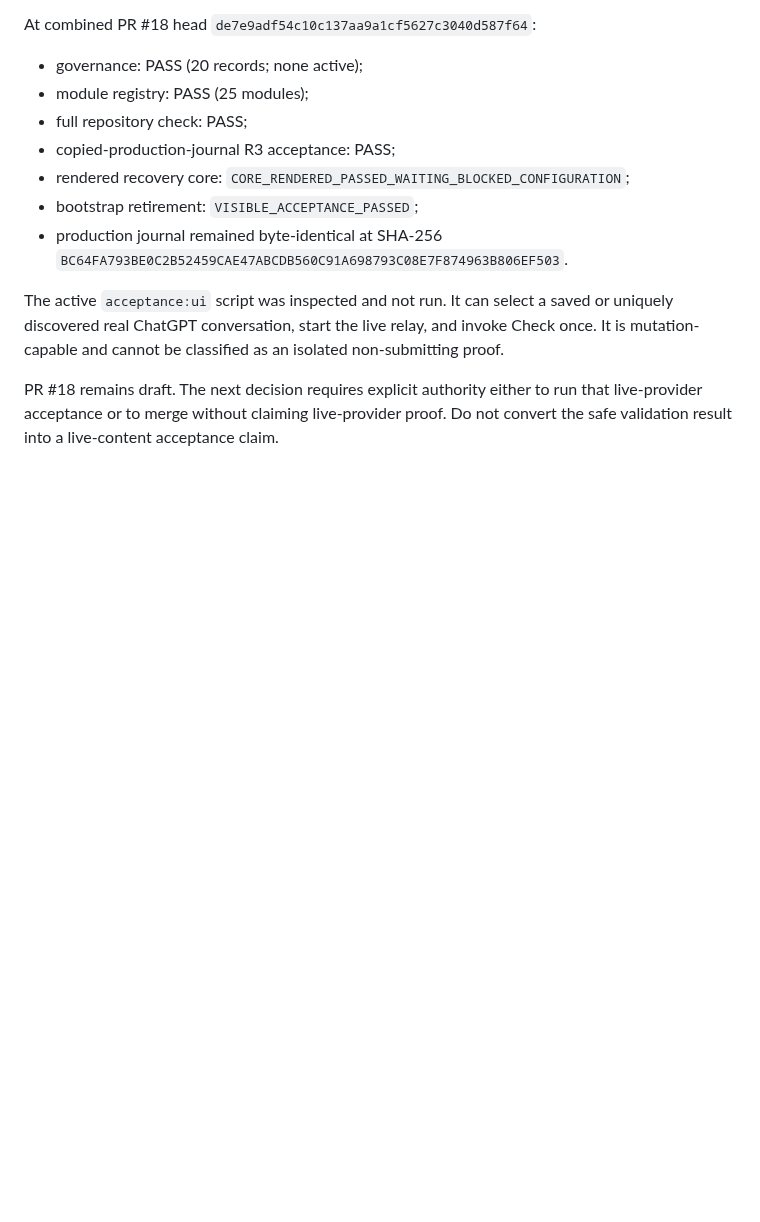
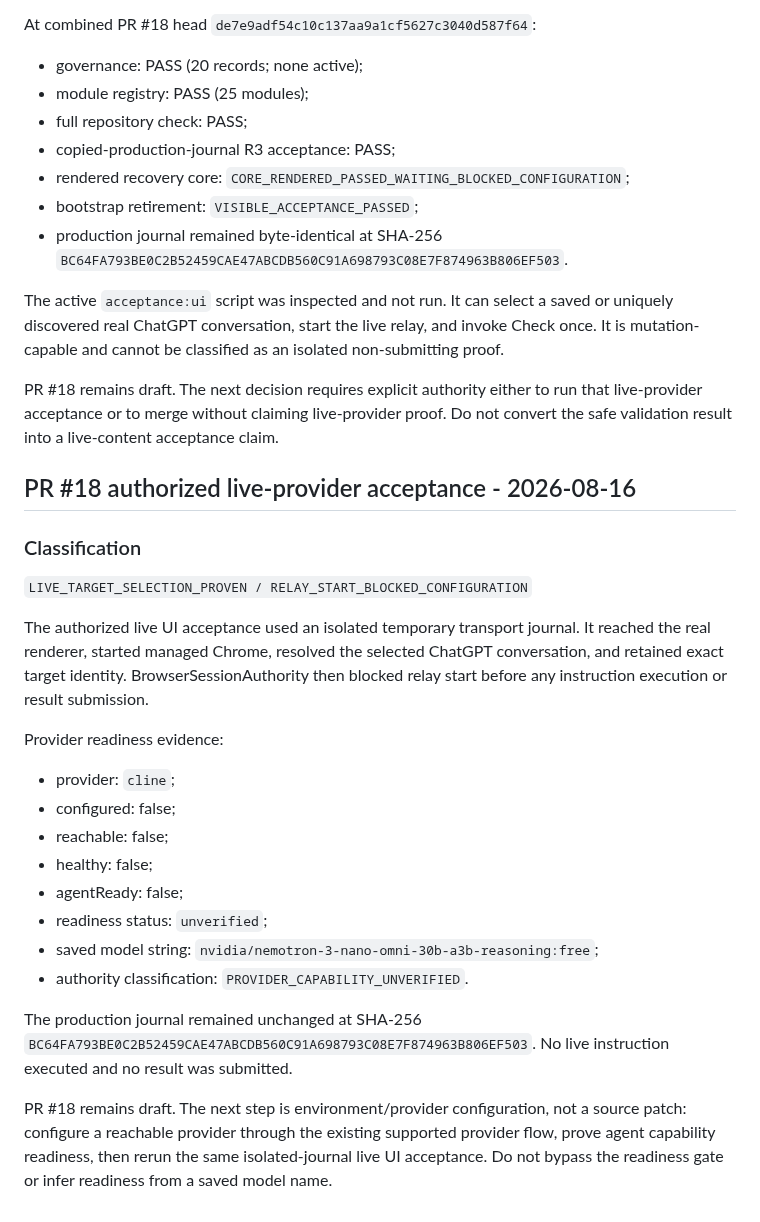
Before and after one commit to Letterblack0306/GPT-Knowledge, a Markdown page: project-engineering/projects/access-browser-agent-r3-status.md, the part around the change. Rendered like a GitHub page; blank space fills up the shorter version.

Commit message:
docs: record PR18 live provider block

```diff
--- a/project-engineering/projects/access-browser-agent-r3-status.md
+++ b/project-engineering/projects/access-browser-agent-r3-status.md
@@ -343,3 +343,26 @@ At combined PR #18 head `de7e9adf54c10c137aa9a1cf5627c3040d587f64`:
 The active `acceptance:ui` script was inspected and not run. It can select a saved or uniquely discovered real ChatGPT conversation, start the live relay, and invoke Check once. It is mutation-capable and cannot be classified as an isolated non-submitting proof.
 
 PR #18 remains draft. The next decision requires explicit authority either to run that live-provider acceptance or to merge without claiming live-provider proof. Do not convert the safe validation result into a live-content acceptance claim.
+
+## PR #18 authorized live-provider acceptance - 2026-08-16
+
+### Classification
+
+`LIVE_TARGET_SELECTION_PROVEN / RELAY_START_BLOCKED_CONFIGURATION`
+
+The authorized live UI acceptance used an isolated temporary transport journal. It reached the real renderer, started managed Chrome, resolved the selected ChatGPT conversation, and retained exact target identity. BrowserSessionAuthority then blocked relay start before any instruction execution or result submission.
+
+Provider readiness evidence:
+
+- provider: `cline`;
+- configured: false;
+- reachable: false;
+- healthy: false;
+- agentReady: false;
+- readiness status: `unverified`;
+- saved model string: `nvidia/nemotron-3-nano-omni-30b-a3b-reasoning:free`;
+- authority classification: `PROVIDER_CAPABILITY_UNVERIFIED`.
+
+The production journal remained unchanged at SHA-256 `BC64FA793BE0C2B52459CAE47ABCDB560C91A698793C08E7F874963B806EF503`. No live instruction executed and no result was submitted.
+
+PR #18 remains draft. The next step is environment/provider configuration, not a source patch: configure a reachable provider through the existing supported provider flow, prove agent capability readiness, then rerun the same isolated-journal live UI acceptance. Do not bypass the readiness gate or infer readiness from a saved model name.
```
